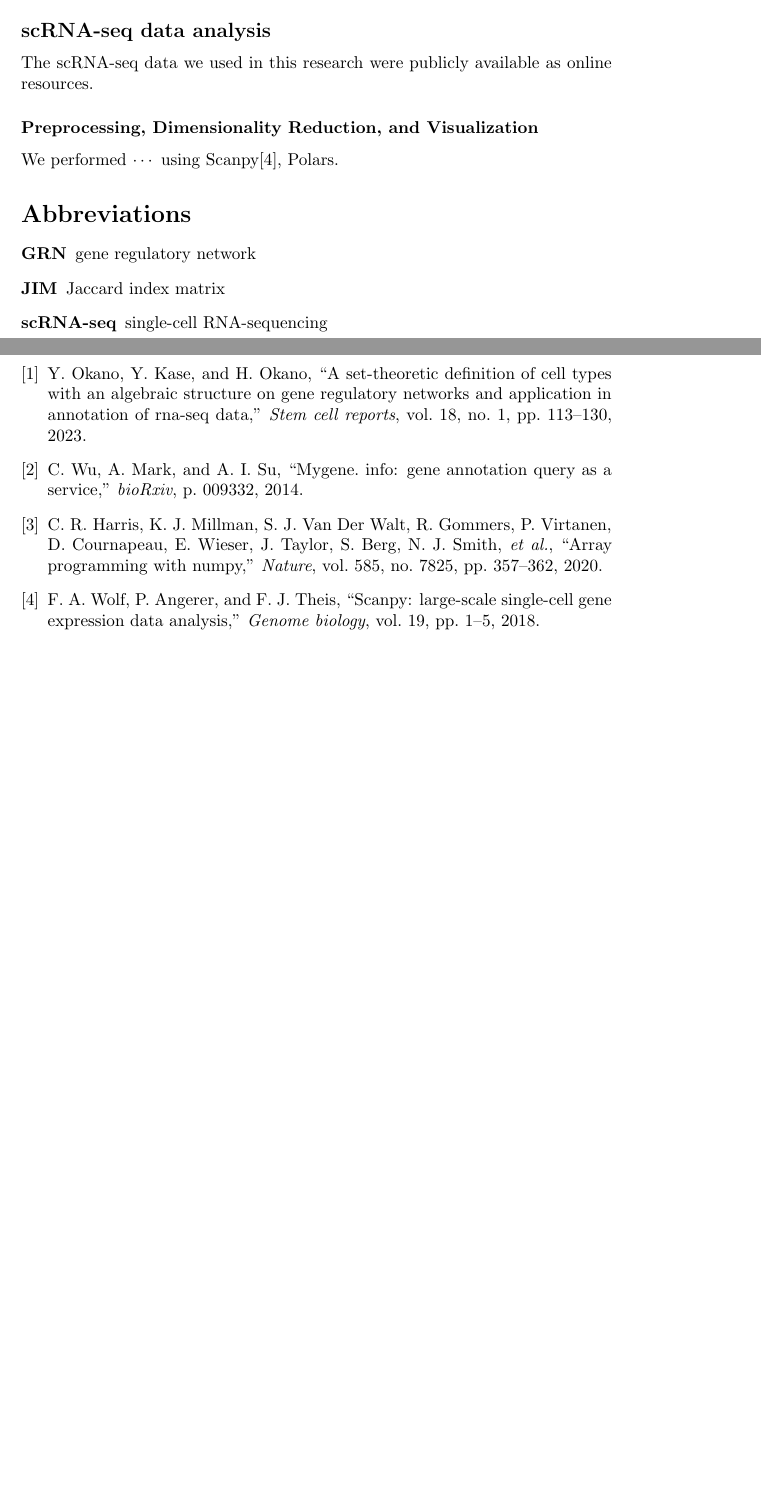
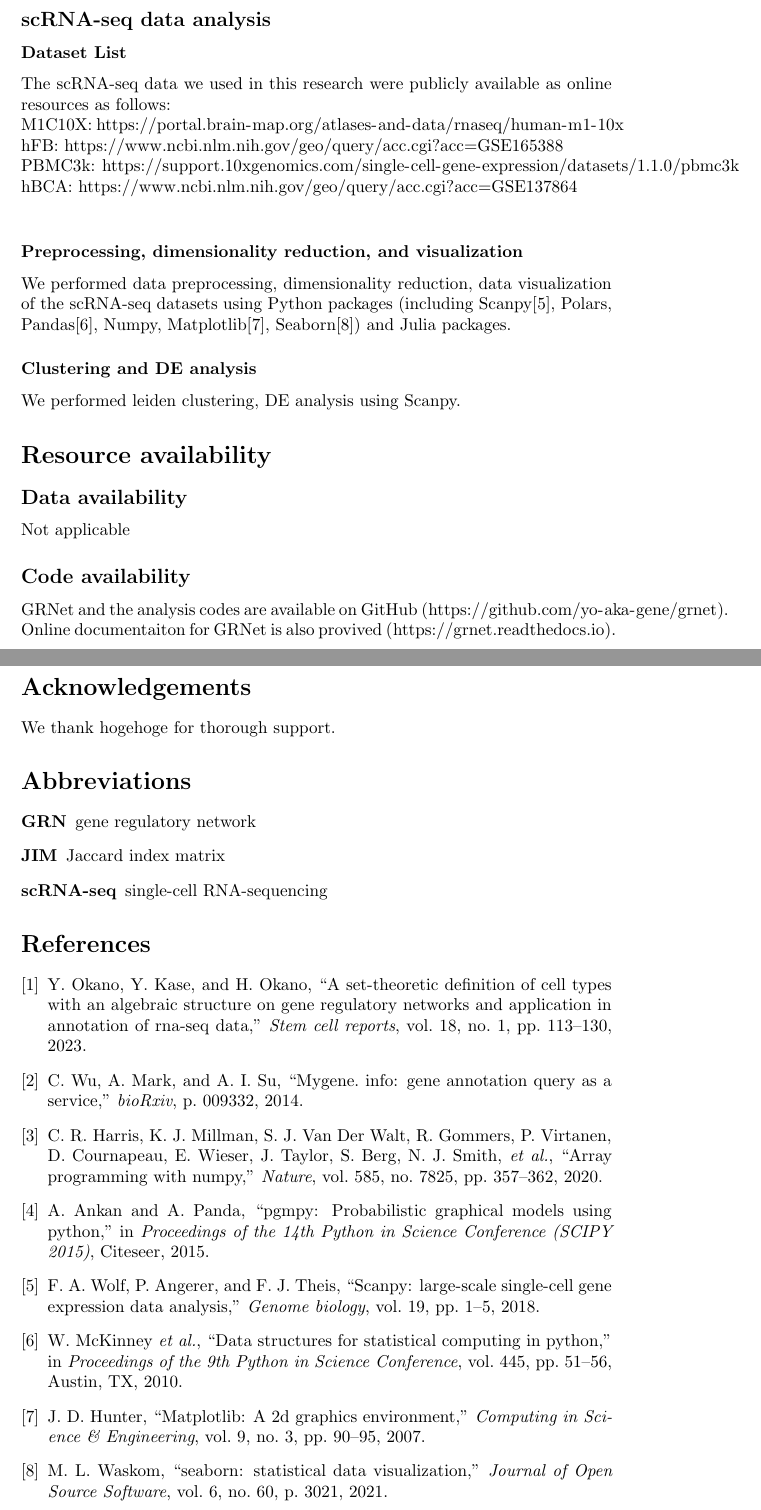
Before and after one commit to yo-aka-gene/manuscript_for_grnet, a LaTeX document (main.tex, which reads refs.bib): two parts of pages 2 and 3 of 3 before the commit and two parts of pages 3 and 4 of 4 after it, joined at a grey line, cut so that both start at the same text, the shorter picture padded with empty space. The pictures show the PDF file out/main.pdf that the author committed with the source.

Commit message:
:construction: ver 24-02-23-23:15

```diff
--- a/main.tex
+++ b/main.tex
@@ -76,9 +108,32 @@ related GO terms of given seed markers with Numpy\cite{numpy}.
 
 \subsection*{scRNA-seq data analysis}
+\subsubsection*{Dataset List}
 The scRNA-seq data we used in this research were publicly available as online
-resources.
-\subsubsection*{Preprocessing, Dimensionality Reduction, and Visualization}
-We performed $\cdots$ using Scanpy\cite{scanpy}, Polars.
+resources as follows:\\
+M1C10X: \url{https://portal.brain-map.org/atlases-and-data/rnaseq/human-m1-10x}\\
+hFB: \url{https://www.ncbi.nlm.nih.gov/geo/query/acc.cgi?acc=GSE165388}\\
+PBMC3k: \url{https://support.10xgenomics.com/single-cell-gene-expression/datasets/1.1.0/pbmc3k}\\
+hBCA: \url{https://www.ncbi.nlm.nih.gov/geo/query/acc.cgi?acc=GSE137864}\\
+\subsubsection*{Preprocessing, dimensionality reduction, and visualization}
+We performed data preprocessing, dimensionality reduction, data visualization
+of the scRNA-seq datasets using Python packages (including Scanpy\cite{scanpy}, Polars,
+Pandas\cite{pandas}, Numpy, Matplotlib\cite{matplotlib}, Seaborn\cite{seaborn}) and Julia packages.
+\subsubsection*{Clustering and DE analysis}
+We performed leiden clustering, DE analysis using Scanpy.
+
+\section*{Resource availability}
+\subsection*{Data availability}
+Not applicable
+\subsection*{Code availability}
+GRNet and the analysis codes are available on GitHub (\url{https://github.com/yo-aka-gene/grnet}).
+Online documentaiton for GRNet is also provived (\url{https://grnet.readthedocs.io}).
+
+% \section*{Author Contributions}
+
+
+\section*{Acknowledgements}
+We thank hogehoge for thorough support.
+
 
 \section*{Abbreviations}
 \printacronyms[heading=Abbreviations]
--- a/refs.bib
+++ b/refs.bib
@@ -35,3 +35,18 @@
   year={2018},
   publisher={Springer}
 }
+@inproceedings{pandas,
+  title={Data structures for statistical computing in python},
+  author={McKinney, Wes and others},
+  booktitle={Proceedings of the 9th Python in Science Conference},
+  volume={445},
+  pages={51--56},
+  year={2010},
+  organization={Austin, TX}
+}
+@Article{matplotlib,
+  Author    = {Hunter, J. D.},
+  Title     = {Matplotlib: A 2D graphics environment},
+  Journal   = {Computing in Science \& Engineering},
+  Volume    = {9},
+  Number    = {3},
@@ -37,0 +66,13 @@
+    volume = {6},
+    number = {60},
+    pages = {3021},
+    author = {Michael L. Waskom},
+    title = {seaborn: statistical data visualization},
+    journal = {Journal of Open Source Software}
+ }
+@inproceedings{pgmpy,
+  title={pgmpy: Probabilistic graphical models using python},
+  author={Ankan, Ankur and Panda, Abinash},
+  booktitle={Proceedings of the 14th Python in Science Conference (SCIPY 2015)},
+  year={2015},
+  organization={Citeseer}
```
Also changed, not shown: out/main.pdf, main.tex (50 more changed lines), refs.bib (24 more changed lines).
